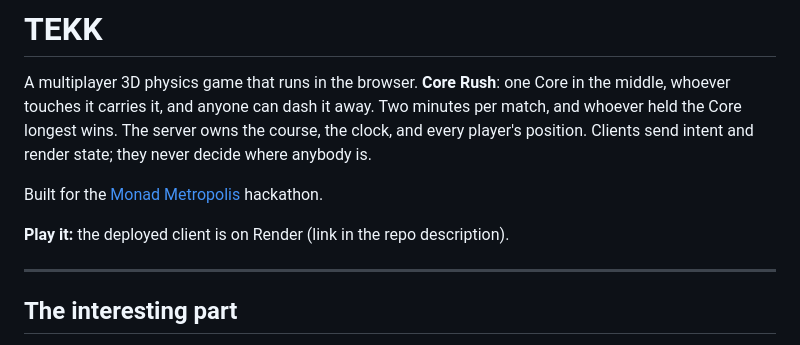
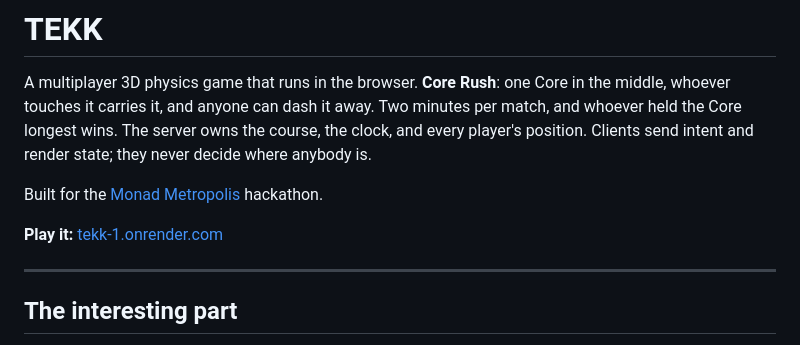
Before and after one commit to AntonCorrea/tekk, a Markdown page: README.md, the part around the change. Drawn GitHub-style.

Commit message:
docs: link the README Play-it line to the deployed client
The old line pointed at a link in the GitHub repo description, but the repo description is empty. Point it at the deployed static site instead: https://tekk-1.onrender.com/

```diff
--- a/README.md
+++ b/README.md
@@ -9,7 +9,7 @@ intent and render state; they never decide where anybody is.
 Built for the [Monad Metropolis](https://monad.xyz/developers/hackathons/metropolis)
 hackathon.
 
-**Play it:** the deployed client is on Render (link in the repo description).
+**Play it:** [tekk-1.onrender.com](https://tekk-1.onrender.com/)
 
 ---
 
```
